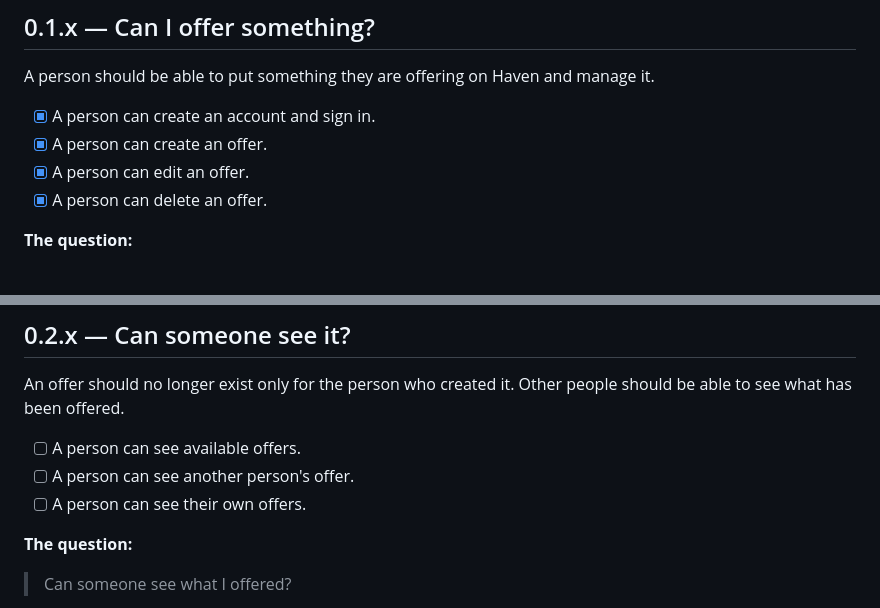
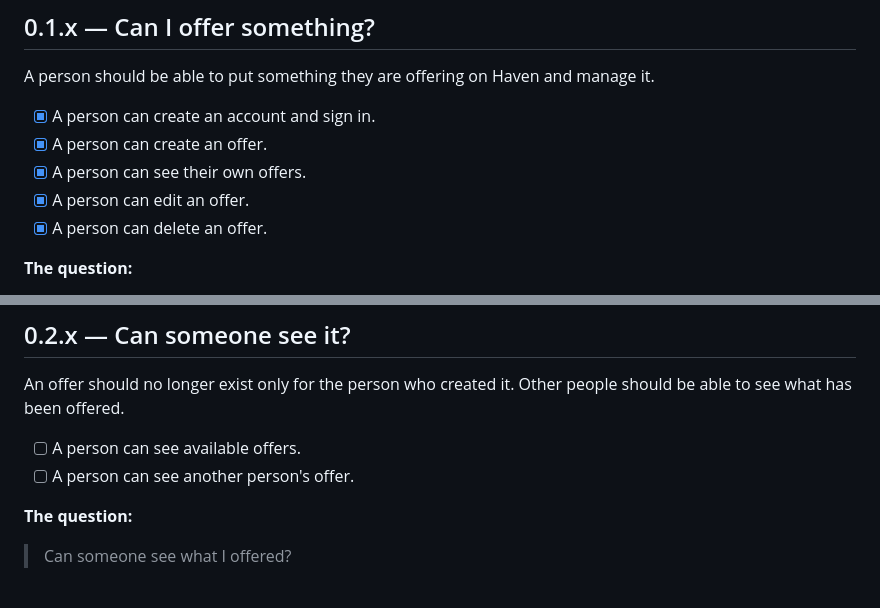
Before and after one commit to Phastboy/haven, a Markdown page: ROADMAP.md, 2 parts joined by grey strips. GitHub-like rendering.

Commit message:
docs(roadmap): update 0.1.x roadmap with own-offers CRUD journey alignment

```diff
--- a/ROADMAP.md
+++ b/ROADMAP.md
@@ -10,6 +10,7 @@ A person should be able to put something they are offering on Haven and manage i
 
 * [x] A person can create an account and sign in.
 * [x] A person can create an offer.
+* [x] A person can see their own offers.
 * [x] A person can edit an offer.
 * [x] A person can delete an offer.
 
@@ -27,7 +28,6 @@ An offer should no longer exist only for the person who created it. Other people
 
 * [ ] A person can see available offers.
 * [ ] A person can see another person's offer.
-* [ ] A person can see their own offers.
 
 **The question:**
 
```
